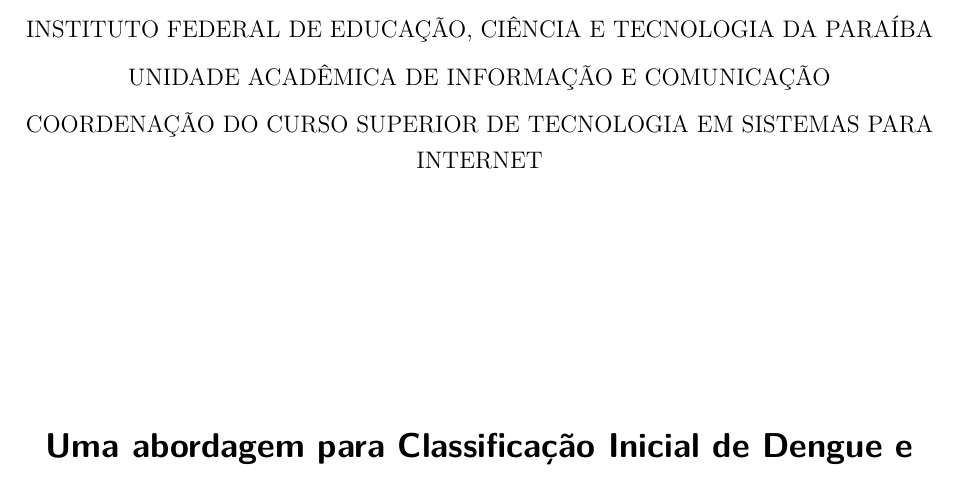
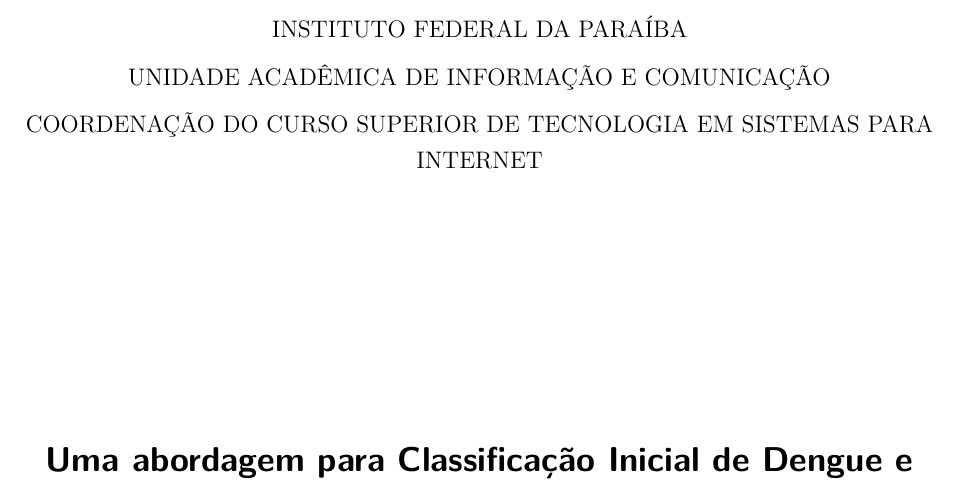
Before and after one commit to joffilyfe/tcc, a LaTeX thesis (LaTex/main.tex, which reads LaTex/config.tex): part of page 2 of 48, cut so that both start at the same text. Compiled offline with pdfLaTeX.

Commit message:
Conserta o nome da instituição

```diff
--- a/LaTex/config.tex
+++ b/LaTex/config.tex
@@ -71,7 +71,7 @@
 \coordenador{Msc. Candido José Ramos do Egypto}
 
 \instituicao{%
-  INSTITUTO FEDERAL DE EDUCAÇÃO, CIÊNCIA E TECNOLOGIA DA PARAÍBA
+  INSTITUTO FEDERAL DA PARAÍBA
   \par
   UNIDADE ACADÊMICA DE INFORMAÇÃO E COMUNICAÇÃO
   \par
@@ -79,7 +79,7 @@
 \tipotrabalho{Relatório de Estágio}
 % O preambulo deve conter o tipo do trabalho, o objetivo,
 % o nome da instituição e a área de concentração
-\preambulo{Relatório de Estágio Supervisionado apresentado à disciplina Estágio Supervisionado da Coordenação do Curso Superior em Sistemas para Internet do Instituto Federal de Educação, Ciência e Tecnologia da Paraíba como requisito parcial para obtenção do grau de Tecnólogo em Sistemas para Internet.}
+\preambulo{Relatório de Estágio Supervisionado apresentado à disciplina Estágio Supervisionado da Coordenação do Curso Superior em Sistemas para Internet do Instituto Federal da Paraíba como requisito parcial para obtenção do grau de Tecnólogo em Sistemas para Internet.}
 % ---
 
 
--- a/LaTex/main.tex
+++ b/LaTex/main.tex
@@ -28,7 +28,7 @@
 		\end{center}
 	\end{figure}
 
-   \textbf{INSTITUTO FEDERAL DE EDUCA\c{C}\~{A}O, CI\^{E}NCIA E TECNOLOGIA DA PARA\'{I}BA} \\
+   \textbf{INSTITUTO FEDERAL DA PARA\'{I}BA} \\
    \textbf{UNIDADE ACAD\^{E}MICA DE INFORMA\c{C}\~{A}O E COMUNICA\c{C}\~{A}O} \\
     COORDENA\c{C}\~{A}O DO CURSO SUPERIOR DE TECNOLOGIA EM SISTEMAS \\ PARA INTERNET
 
```
